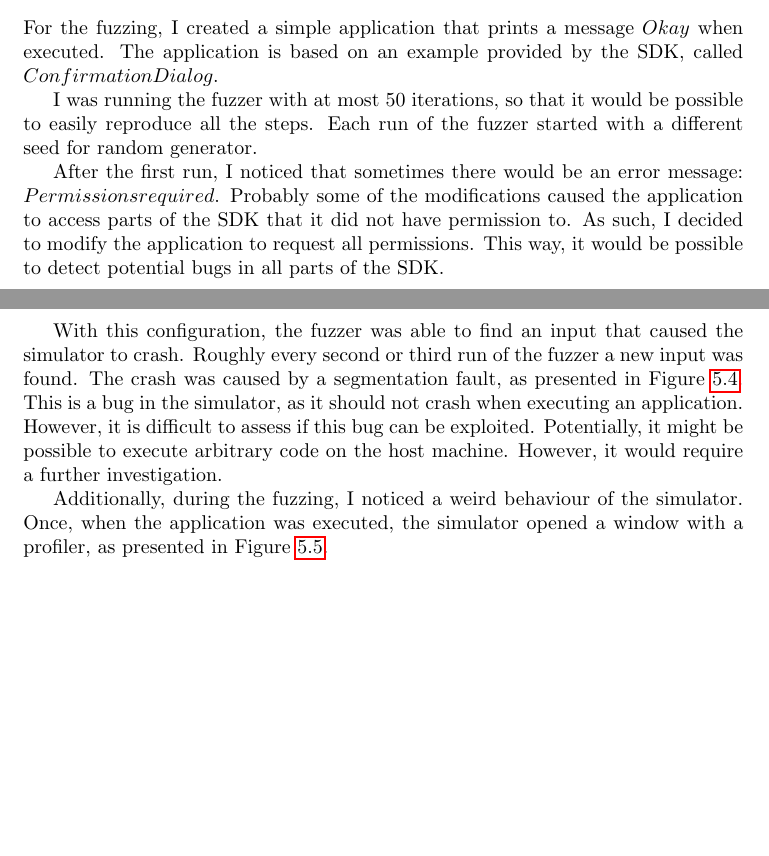
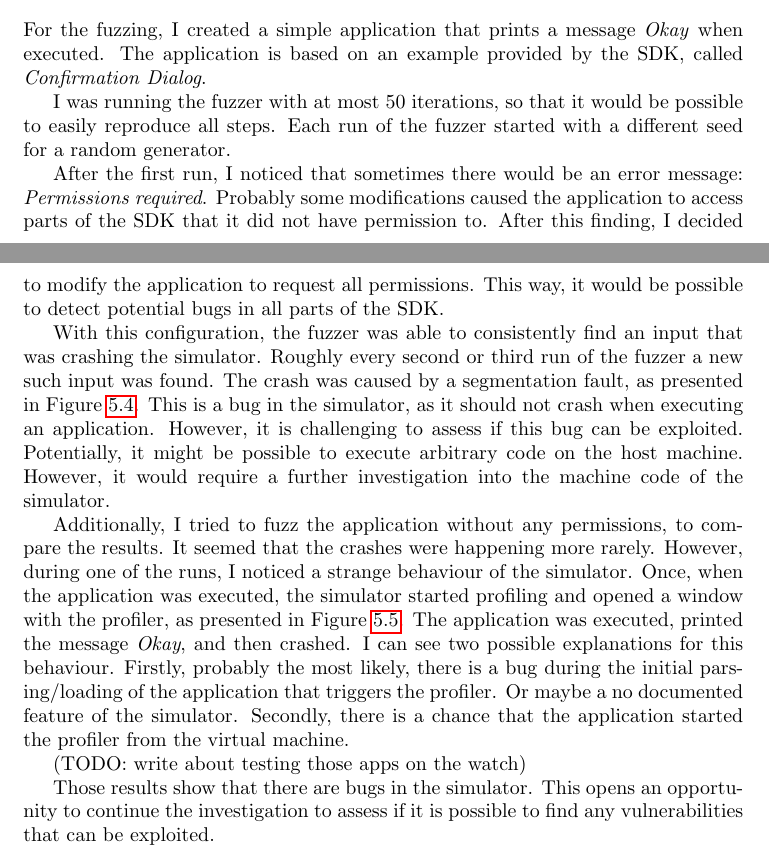
Before and after one commit to Milosz503/GarminSecurityAnalysis, a LaTeX thesis (report/latex/report.tex, which reads report/latex/sections/fuzzing-third-party-apps.tex): two parts of pages 25 and 26 of 31, joined at a grey line, cut so that both start at the same text, the shorter picture padded with empty space. Compiled offline with pdfLaTeX.

Commit message:
Updated fuzzing results

```diff
--- a/report/latex/sections/fuzzing-third-party-apps.tex
+++ b/report/latex/sections/fuzzing-third-party-apps.tex
@@ -143,29 +145,16 @@ This way, it can be determined if the error is caused by the previous applicatio
 
 \section{Fuzzing results}
 
-For the fuzzing, I created a simple application that prints a message $Okay$ when executed.
-The application is based on an example provided by the SDK, called $Confirmation Dialog$.
+For the fuzzing, I created a simple application that prints a message \textit{Okay} when executed.
+The application is based on an example provided by the SDK, called \textit{Confirmation Dialog}.
 
-I was running the fuzzer with at most 50 iterations, so that it would be possible to easily reproduce all the steps.
-Each run of the fuzzer started with a different seed for random generator.
+I was running the fuzzer with at most 50 iterations, so that it would be possible to easily reproduce all steps.
+Each run of the fuzzer started with a different seed for a random generator.
 
-After the first run, I noticed that sometimes there would be an error message: $Permissions required$.
-Probably some of the modifications caused the application to access parts of the SDK that it did not have permission to.
-As such, I decided to modify the application to request all permissions.
+After the first run, I noticed that sometimes there would be an error message: \textit{Permissions required}.
+Probably some modifications caused the application to access parts of the SDK that it did not have permission to.
+After this finding, I decided to modify the application to request all permissions.
 This way, it would be possible to detect potential bugs in all parts of the SDK\@.
-
-With this configuration, the fuzzer was able to find an input that caused the simulator to crash.
-Roughly every second or third run of the fuzzer a new input was found.
-The crash was caused by a segmentation fault, as presented in Figure~\ref{fig:simulator-crash}.
-This is a bug in the simulator, as it should not crash when executing an application.
-However, it is difficult to assess if this bug can be exploited.
-Potentially, it might be possible to execute arbitrary code on the host machine.
-However, it would require a further investigation.
-
-Additionally, during the fuzzing, I noticed a weird behaviour of the simulator.
-Once, when the application was executed, the simulator opened a window with a profiler, as presented in Figure~\ref{fig:simulator-bug-profiler}.
-
-
 
 \begin{figure}[h]
     \centering
@@ -174,9 +163,34 @@ Once, when the application was executed, the simulator opened a window with a pr
     \label{fig:simulator-crash}
 \end{figure}
 
+
+
+With this configuration, the fuzzer was able to consistently find an input that was crashing the simulator.
+Roughly every second or third run of the fuzzer a new such input was found.
+The crash was caused by a segmentation fault, as presented in Figure~\ref{fig:simulator-crash}.
+This is a bug in the simulator, as it should not crash when executing an application.
+However, it is challenging to assess if this bug can be exploited.
+Potentially, it might be possible to execute arbitrary code on the host machine.
+However, it would require a further investigation into the machine code of the simulator.
+
 \begin{figure}[h]
     \centering
     \includegraphics[width=1\linewidth]{../../images/simulator-bug-profiler}
     \caption{Weird simulator behaviour}
     \label{fig:simulator-bug-profiler}
 \end{figure}
+
+Additionally, I tried to fuzz the application without any permissions, to compare the results.
+It seemed that the crashes were happening more rarely.
+However, during one of the runs, I noticed a strange behaviour of the simulator.
+Once, when the application was executed, the simulator started profiling and opened a window with the profiler, as presented in Figure~\ref{fig:simulator-bug-profiler}.
+The application was executed, printed the message \textit{Okay}, and then crashed.
+I can see two possible explanations for this behaviour.
+Firstly, probably the most likely, there is a bug during the initial parsing/loading of the application that triggers the profiler.
+Or maybe a no documented feature of the simulator.
+Secondly, there is a chance that the application started the profiler from the virtual machine.
+
+(TODO: write about testing those apps on the watch)
+
+Those results show that there are bugs in the simulator.
+This opens an opportunity to continue the investigation to assess if it is possible to find any vulnerabilities that can be exploited.
```
Also changed, not shown: report/report.pdf, report/latex/sections/fuzzing-third-party-apps.tex (2 more changed lines).
